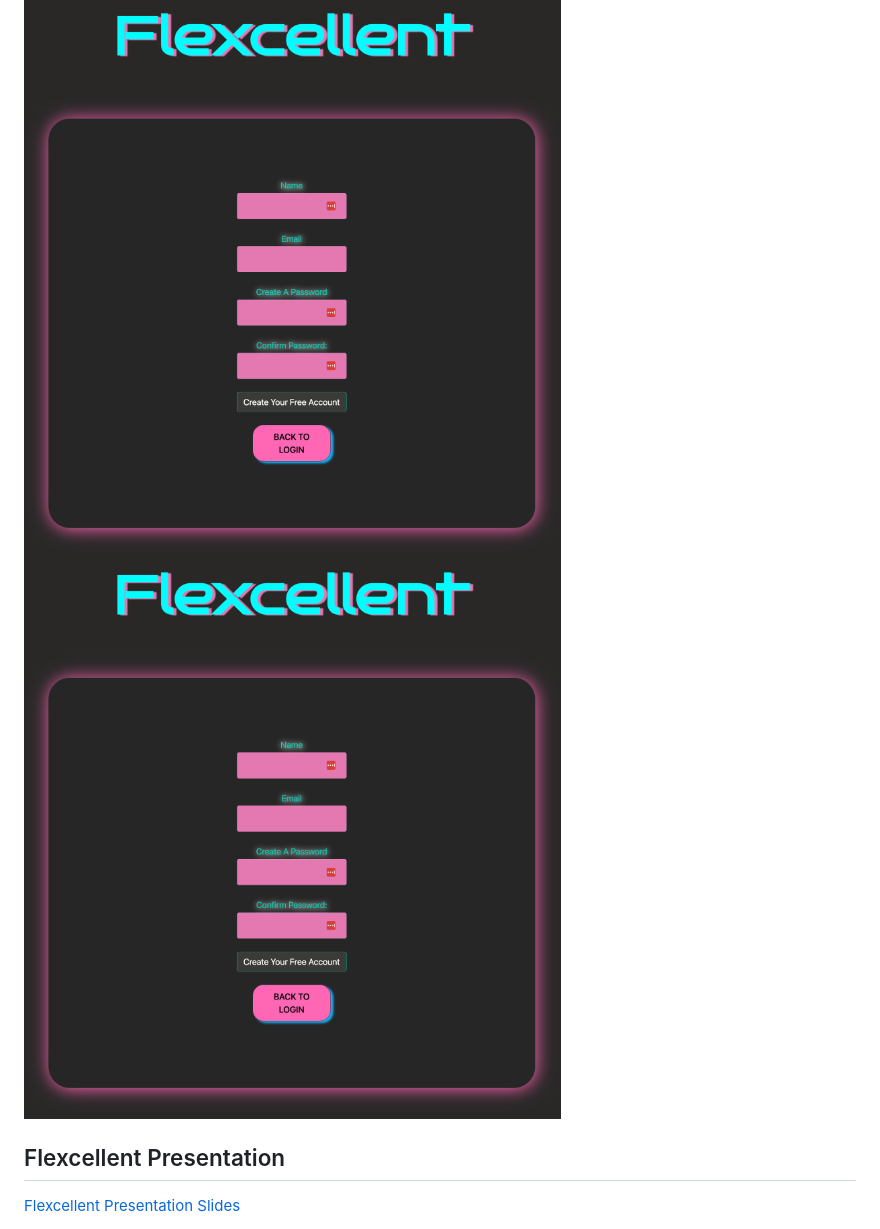
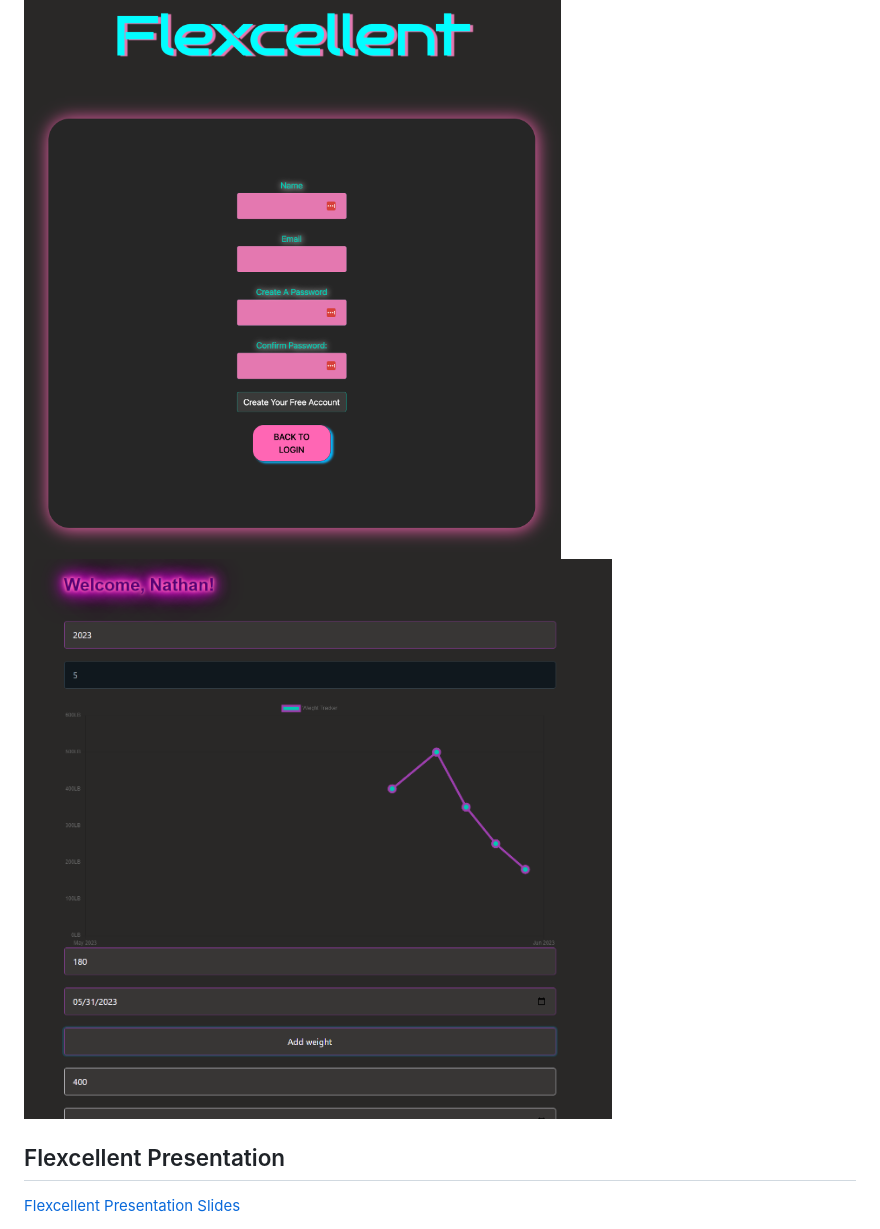
Before and after one commit to pbodybrooks/Flexcellent, a Markdown page: README.md, the part around the change. Drawn GitHub-style.

Commit message:
Update README.md
fixed screenshot in readme

```diff
--- a/README.md
+++ b/README.md
@@ -19,7 +19,7 @@ A fitness tracker that allows users to easily track their weight and workout his
 
 ## Screenshot
 ![Screenshot of Flexcellent Register Page.](public/assets/images/screenshot2.png)
-![Screenshot of Flexcellent Dashboard.](public/assets/images/screenshot2.png)
+![Screenshot of Flexcellent Dashboard.](public/assets/images/screenshot1.png)
 
 ## Flexcellent Presentation
 [Flexcellent Presentation Slides](https://www.canva.com/design/DAFk6BZjLtE/wtT1D7EX9xMWGalhYye0uQ/edit?utm_content=DAFk6BZjLtE&utm_campaign=designshare&utm_medium=link2&utm_source=sharebutton)
```
